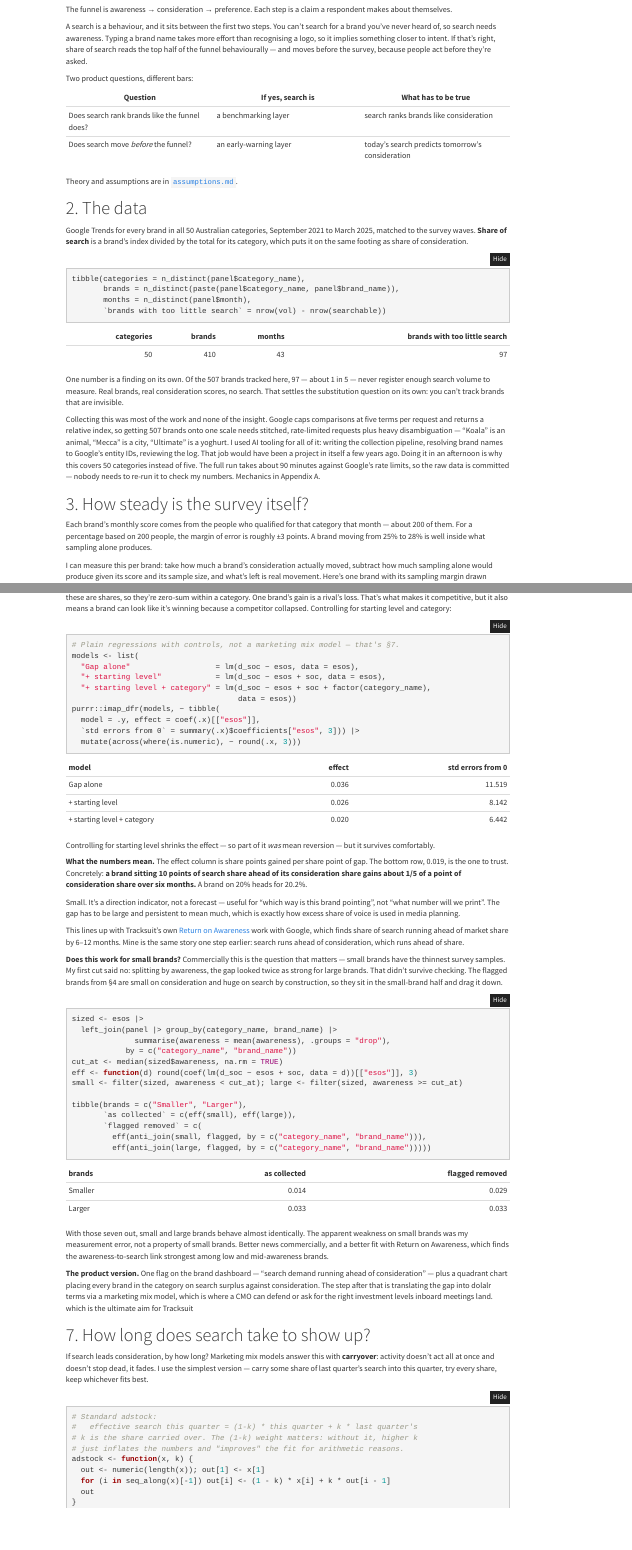
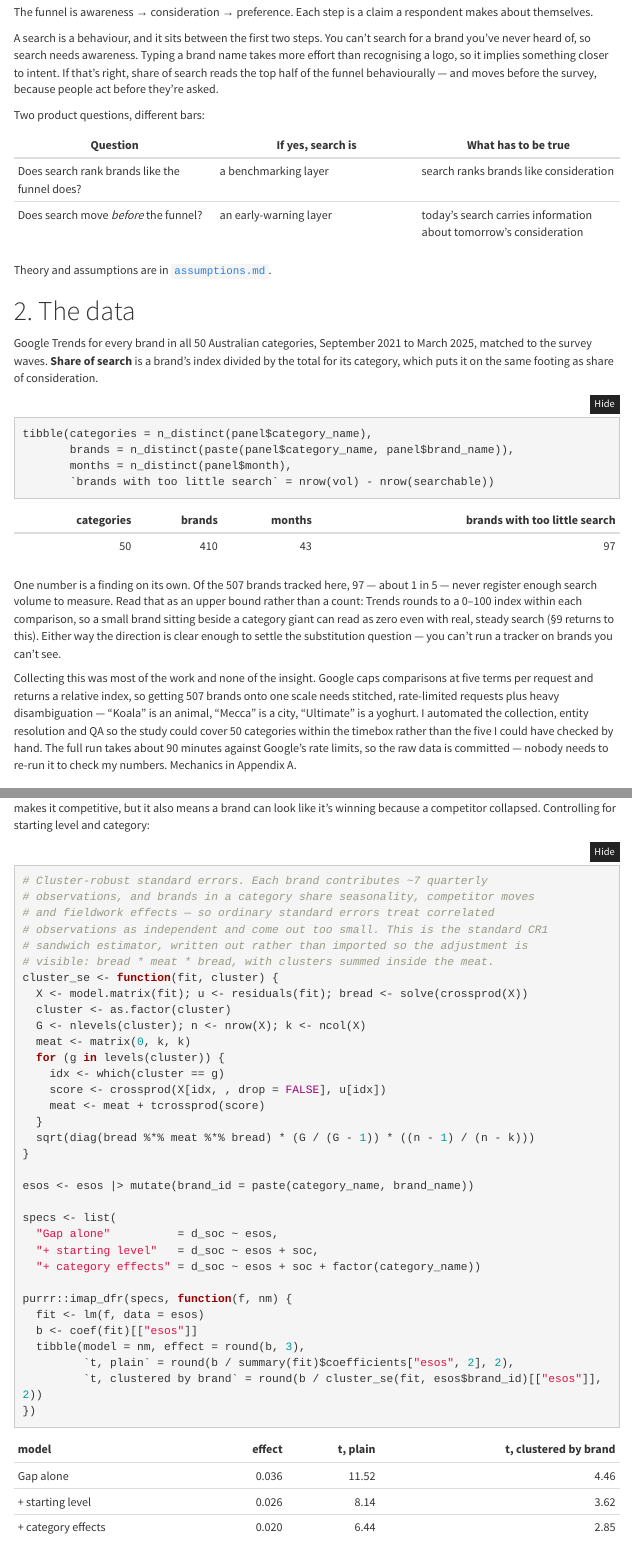
Before and after one commit to jae-inkazama/tracksuit-sds-ms-test, an R Markdown document (analysis/report.Rmd): the page in a window 1100 px wide, from 1040 px down before the commit and from 1620 px down after it, so that both start at the same text, and a second part further down, joined at a grey line. Rendered offline with R 4.5, knitr and Pandoc, with nearby package versions; folded parts are opened; menus at the side of the page are left out.

Commit message:
Lots of AI reviews and, proably neds more

````diff
--- a/analysis/report.Rmd
+++ b/analysis/report.Rmd
@@ -8,10 +8,9 @@
     toc: true
     toc_float: true
     theme: cosmo
-    code_folding: hide
+    code_folding: show
     df_print: kable
 ---
-
 
 ```{r setup, include=FALSE}
 knitr::opts_chunk$set(echo = TRUE, warning = FALSE, message = FALSE,
@@ -120,7 +119,7 @@
 | Question | If yes, search is | What has to be true |
 |---|---|---|
 | Does search rank brands like the funnel does? | a benchmarking layer | search ranks brands like consideration |
-| Does search move *before* the funnel? | an early-warning layer | today's search predicts tomorrow's consideration |
+| Does search move *before* the funnel? | an early-warning layer | today's search carries information about tomorrow's consideration |
 
 Theory and assumptions are in [`assumptions.md`](assumptions.md).
 
@@ -139,20 +138,22 @@
 ```
 
 One number is a finding on its own. Of the 507 brands tracked here, 97 — about
-1 in 5 — never register enough search volume to measure. Real brands, real
-consideration scores, no search. That settles the substitution question on its
-own: you can't track brands that are invisible.
+1 in 5 — never register enough search volume to measure. Read that as an upper
+bound rather than a count: Trends rounds to a 0–100 index within each
+comparison, so a small brand sitting beside a category giant can read as zero
+even with real, steady search (§9 returns to this). Either way the direction is
+clear enough to settle the substitution question — you can't run a tracker on
+brands you can't see.
 
 Collecting this was most of the work and none of the insight. Google caps
 comparisons at five terms per request and returns a relative index, so getting
 507 brands onto one scale needs stitched, rate-limited requests plus heavy
 disambiguation — "Koala" is an animal, "Mecca" is a city, "Ultimate" is a
-yoghurt. I used AI tooling for all of it: writing the collection pipeline,
-resolving brand names to Google's entity IDs, reviewing the log. That job would
-have been a project in itself a few years ago. Doing it in an afternoon is why
-this covers 50 categories instead of five. The full run takes about 90 minutes
-against Google's rate limits, so the raw data is committed — nobody needs to
-re-run it to check my numbers. Mechanics in Appendix A.
+yoghurt. I automated the collection, entity resolution and QA so the study
+could cover 50 categories within the timebox rather than the five I could have
+checked by hand. The full run takes about 90 minutes against Google's rate
+limits, so the raw data is committed — nobody needs to re-run it to check my
+numbers. Mechanics in Appendix A.
 
 # 3. How steady is the survey itself?
 
@@ -503,17 +502,38 @@
 collapsed. Controlling for starting level and category:
 
 ```{r esos-models}
-# Plain regressions with controls, not a marketing mix model — that's §7.
-models <- list(
-  "Gap alone"                   = lm(d_soc ~ esos, data = esos),
-  "+ starting level"            = lm(d_soc ~ esos + soc, data = esos),
-  "+ starting level + category" = lm(d_soc ~ esos + soc + factor(category_name),
-                                     data = esos))
-purrr::imap_dfr(models, ~ tibble(
-  model = .y, effect = coef(.x)[["esos"]],
-  `std errors from 0` = summary(.x)$coefficients["esos", 3])) |>
-  mutate(across(where(is.numeric), ~ round(.x, 3)))
+# Cluster-robust standard errors. Each brand contributes ~7 quarterly
+# observations, and brands in a category share seasonality, competitor moves
+# and fieldwork effects — so ordinary standard errors treat correlated
+# observations as independent and come out too small. This is the standard CR1
+# sandwich estimator, written out rather than imported so the adjustment is
+# visible: bread * meat * bread, with clusters summed inside the meat.
+cluster_se <- function(fit, cluster) {
+  X <- model.matrix(fit); u <- residuals(fit); bread <- solve(crossprod(X))
+  cluster <- as.factor(cluster)
+  G <- nlevels(cluster); n <- nrow(X); k <- ncol(X)
+  meat <- matrix(0, k, k)
+  for (g in levels(cluster)) {
+    idx <- which(cluster == g)
+    score <- crossprod(X[idx, , drop = FALSE], u[idx])
+    meat <- meat + tcrossprod(score)
+  }
+  sqrt(diag(bread %*% meat %*% bread) * (G / (G - 1)) * ((n - 1) / (n - k)))
+}
+
+esos <- esos |> mutate(brand_id = paste(category_name, brand_name))
+
+specs <- list(
+  "Gap alone"          = d_soc ~ esos,
+  "+ starting level"   = d_soc ~ esos + soc,
+  "+ category effects" = d_soc ~ esos + soc + factor(category_name))
+
+purrr::imap_dfr(specs, function(f, nm) {
+  fit <- lm(f, data = esos)
+  b <- coef(fit)[["esos"]]
+  tibble(model = nm, effect = round(b, 3),
+         `t, plain` = round(b / summary(fit)$coefficients["esos", 2], 2),
+         `t, clustered by brand` = round(b / cluster_se(fit, esos$brand_id)[["esos"]], 2))
+})
 ```
 
-Controlling for starting level shrinks the effect — so part of it *was* mean
-reversion — but it survives comfortably.
@@ -520,11 +586,2 @@
 
 **What the numbers mean.** The effect column is share points gained per share
-point of gap. The bottom row, 0.019, is the one to trust. Concretely: **a brand
-sitting 10 points of search share ahead of its consideration share gains about
-1/5 of a point of consideration share over six months.** A brand on 20% heads
-for 20.2%.
-
-Small. It's a direction indicator, not a forecast — useful for "which way is
-this brand pointing", not "what number will we print". The gap has to be large
-and persistent to mean much, which is exactly how excess share of voice is used
-in media planning.
@@ -567,9 +630,7 @@
 **The product version.** One flag on the brand dashboard — "search demand
 running ahead of consideration" — plus a quadrant chart placing every brand in
 the category on search surplus against consideration. The step after that is
-translating the gap into dolalr terms via a marketing mix model, which is where a CMO can defend or ask for the right investment levels inboard meetings land. which is the ultimate aim for Tracksuit
-
-
+translating the gap into dollar terms through a marketing mix model — which is where a CMO can defend or argue for an investment level in a board meeting, and where brand measurement starts behaving like financial reporting.
 # 7. How long does search take to show up?
 
 If search leads consideration, by how long? Marketing mix models answer this
````
Also changed, not shown: analysis/report.html, analysis/report.Rmd (88 more changed lines), 1 other file.
